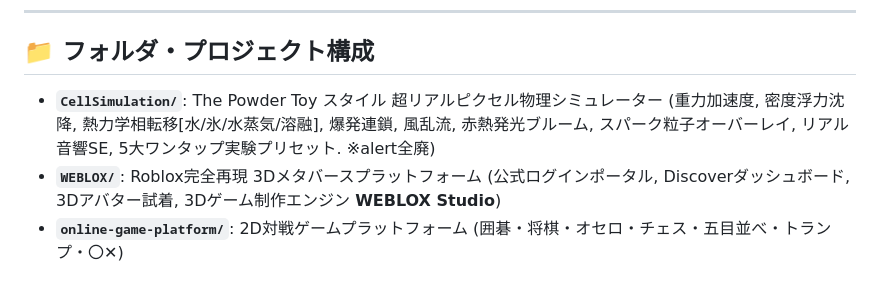
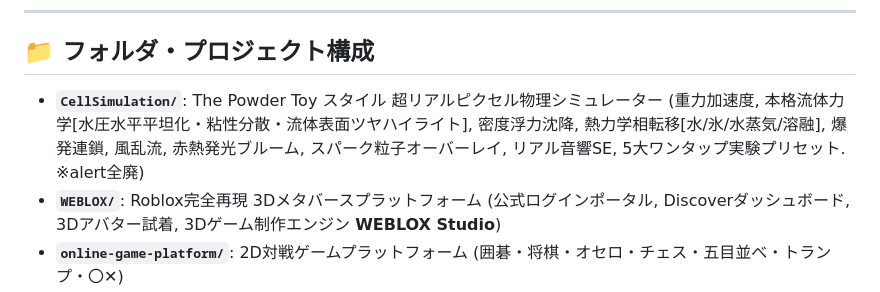
Before and after one commit to nagaikaito9-afk/online-game-platform, a Markdown page: chat_history.md, the part around the change. Drawn GitHub-style.

Commit message:
docs: chat_history update

```diff
--- a/chat_history.md
+++ b/chat_history.md
@@ -32,7 +32,7 @@ AntiGravity（AIアシスタント）のセッションが終了・リセット
 ---
 
 ## 📁 フォルダ・プロジェクト構成
-- **`CellSimulation/`**: The Powder Toy スタイル 超リアルピクセル物理シミュレーター (重力加速度, 密度浮力沈降, 熱力学相転移[水/氷/水蒸気/溶融], 爆発連鎖, 風乱流, 赤熱発光ブルーム, スパーク粒子オーバーレイ, リアル音響SE, 5大ワンタップ実験プリセット. ※alert全廃)
+- **`CellSimulation/`**: The Powder Toy スタイル 超リアルピクセル物理シミュレーター (重力加速度, 本格流体力学[水圧水平平坦化・粘性分散・流体表面ツヤハイライト], 密度浮力沈降, 熱力学相転移[水/氷/水蒸気/溶融], 爆発連鎖, 風乱流, 赤熱発光ブルーム, スパーク粒子オーバーレイ, リアル音響SE, 5大ワンタップ実験プリセット. ※alert全廃)
 - **`WEBLOX/`**: Roblox完全再現 3Dメタバースプラットフォーム (公式ログインポータル, Discoverダッシュボード, 3Dアバター試着, 3Dゲーム制作エンジン **WEBLOX Studio**)
 - **`online-game-platform/`**: 2D対戦ゲームプラットフォーム (囲碁・将棋・オセロ・チェス・五目並べ・トランプ・〇✕)
 - **`chat_history.md`**: 会話履歴 ＆ 開発記憶ファイル
```
